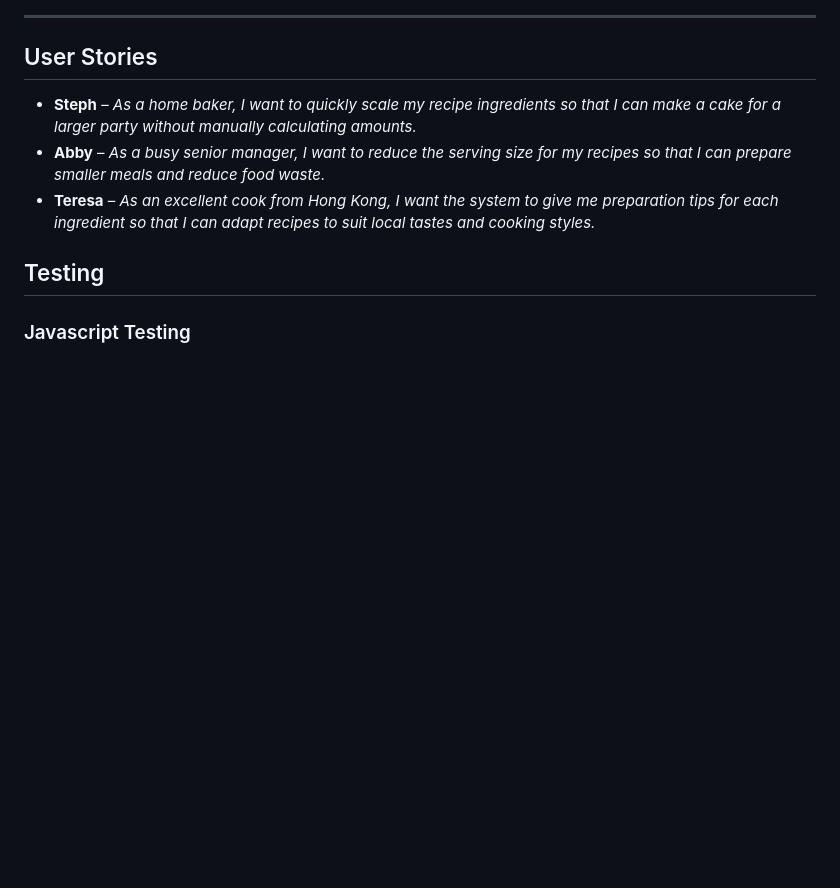
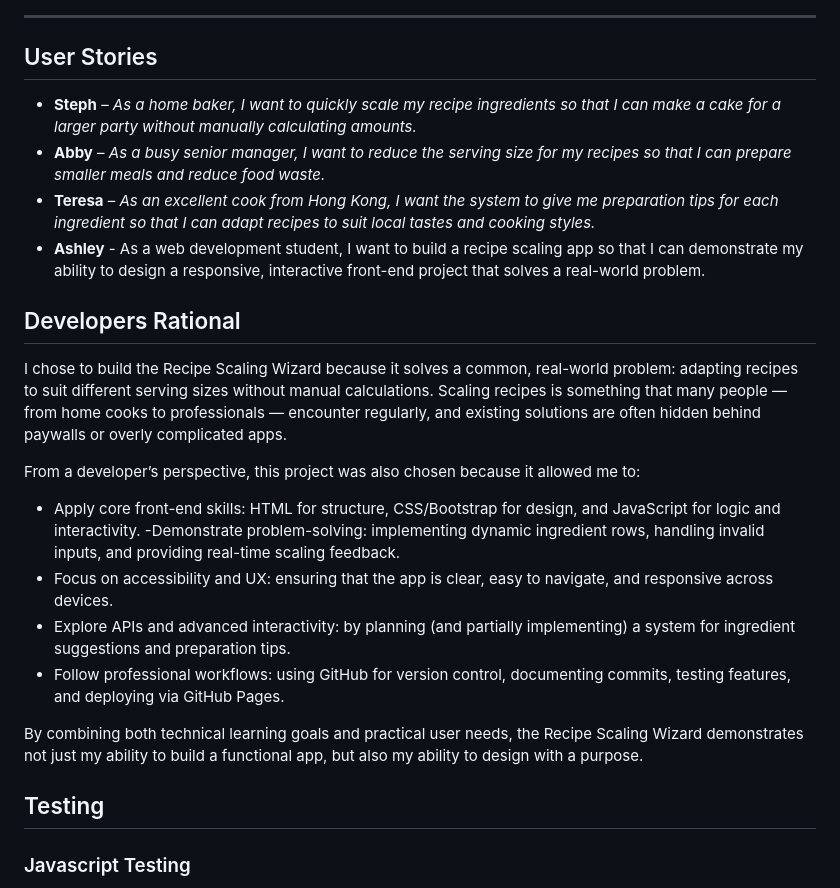
Before and after one commit to Beechy-92/beechy-milestone-2, a Markdown page: README.md, the part around the change. Drawn GitHub-style; blank space fills up the shorter version.

Commit message:
readme developers rational section added

```diff
--- a/README.md
+++ b/README.md
@@ -120,6 +120,21 @@ The development of **Beechy Milestone 2** followed a structured, iterative proce
 - **Steph** – *As a home baker, I want to quickly scale my recipe ingredients so that I can make a cake for a larger party without manually calculating amounts.*
 - **Abby** – *As a busy senior manager, I want to reduce the serving size for my recipes so that I can prepare smaller meals and reduce food waste.*
 - **Teresa** – *As an excellent cook from Hong Kong, I want the system to give me preparation tips for each ingredient so that I can adapt recipes to suit local tastes and cooking styles.*
+- **Ashley** - As a web development student, I want to build a recipe scaling app so that I can demonstrate my ability to design a responsive, interactive front-end project that solves a real-world problem.
+
+## Developers Rational
+
+I chose to build the Recipe Scaling Wizard because it solves a common, real-world problem: adapting recipes to suit different serving sizes without manual calculations. Scaling recipes is something that many people — from home cooks to professionals — encounter regularly, and existing solutions are often hidden behind paywalls or overly complicated apps.
+
+From a developer’s perspective, this project was also chosen because it allowed me to:
+
+- Apply core front-end skills: HTML for structure, CSS/Bootstrap for design, and JavaScript for logic and interactivity.
+-Demonstrate problem-solving: implementing dynamic ingredient rows, handling invalid inputs, and providing real-time scaling feedback.
+- Focus on accessibility and UX: ensuring that the app is clear, easy to navigate, and responsive across devices.
+- Explore APIs and advanced interactivity: by planning (and partially implementing) a system for ingredient suggestions and preparation tips.
+- Follow professional workflows: using GitHub for version control, documenting commits, testing features, and deploying via GitHub Pages.
+
+By combining both technical learning goals and practical user needs, the Recipe Scaling Wizard demonstrates not just my ability to build a functional app, but also my ability to design with a purpose.
 
 ## Testing
   ### Javascript Testing
```
